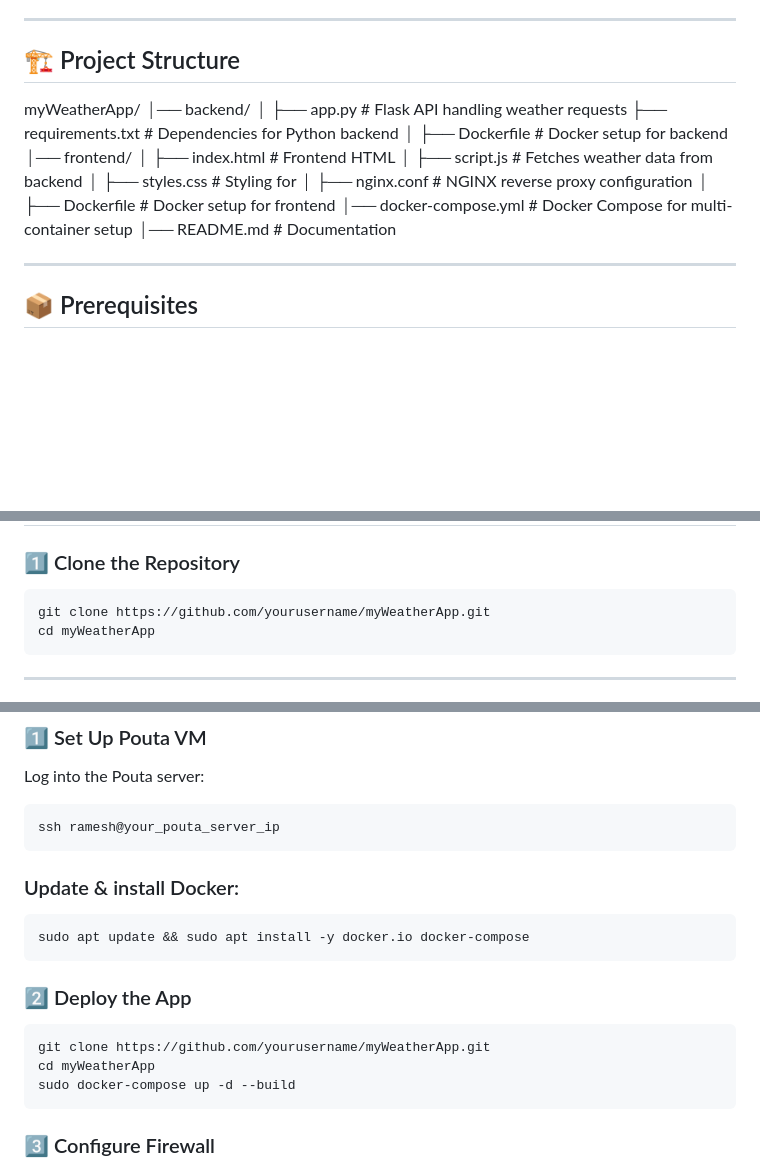
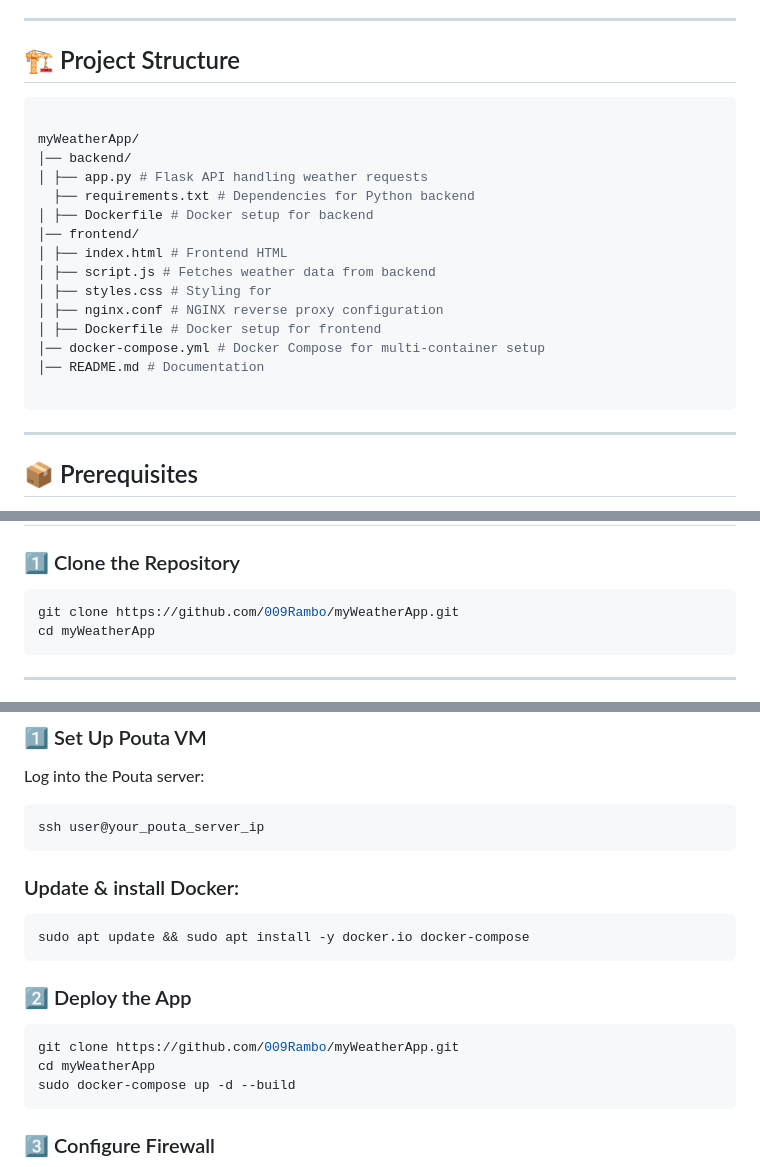
Before and after one commit to 009Rambo/myWeatherApp, a Markdown page: README.md, 3 parts joined by grey strips. GitHub-like rendering; blank space fills up the shorter version.

````diff
--- a/README.md
+++ b/README.md
@@ -16,6 +16,7 @@ A simple weather application that fetches real-time weather data from OpenWeathe
 ---
 
 ## 🏗️ Project Structure
+```bash
 
 myWeatherApp/
 │── backend/
@@ -31,7 +32,7 @@ myWeatherApp/
 │── docker-compose.yml # Docker Compose for multi-container setup
 │── README.md # Documentation
 
-
+```
 ---
 
 ## 📦 Prerequisites
@@ -48,7 +49,7 @@ Before running the app, install:
 
 ### 1️⃣ Clone the Repository
 ```bash
-git clone https://github.com/yourusername/myWeatherApp.git
+git clone https://github.com/009Rambo/myWeatherApp.git
 cd myWeatherApp
 ```
 
@@ -82,7 +83,7 @@ curl http://localhost/api/weather?city=Helsinki
 ### 1️⃣ Set Up Pouta VM
 Log into the Pouta server:
 ```bash
-ssh ramesh@your_pouta_server_ip
+ssh user@your_pouta_server_ip
 ```
 ### Update & install Docker:
 ```bash
@@ -90,7 +91,7 @@ sudo apt update && sudo apt install -y docker.io docker-compose
 ```
 ### 2️⃣ Deploy the App
 ```bash
-git clone https://github.com/yourusername/myWeatherApp.git
+git clone https://github.com/009Rambo/myWeatherApp.git
 cd myWeatherApp
 sudo docker-compose up -d --build
 ```
````
Also changed, not shown: other parts of README.md (+10 -3 lines).
